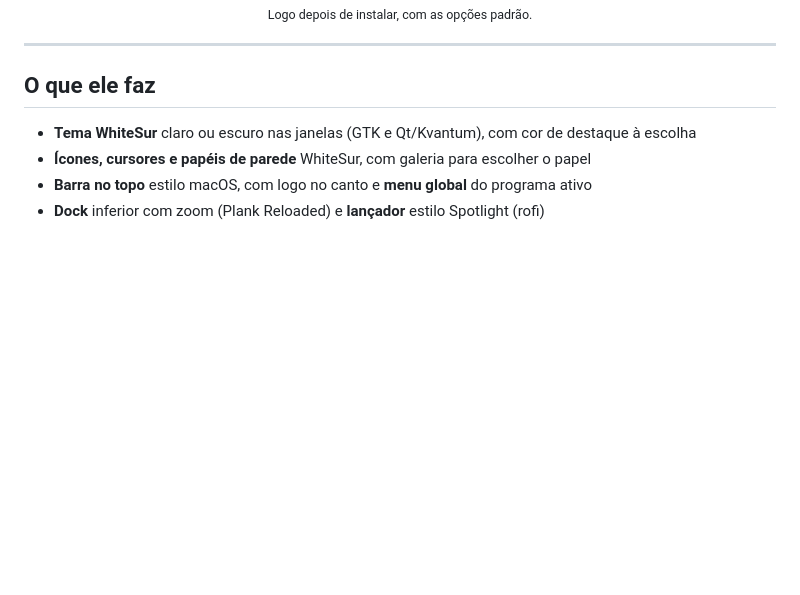
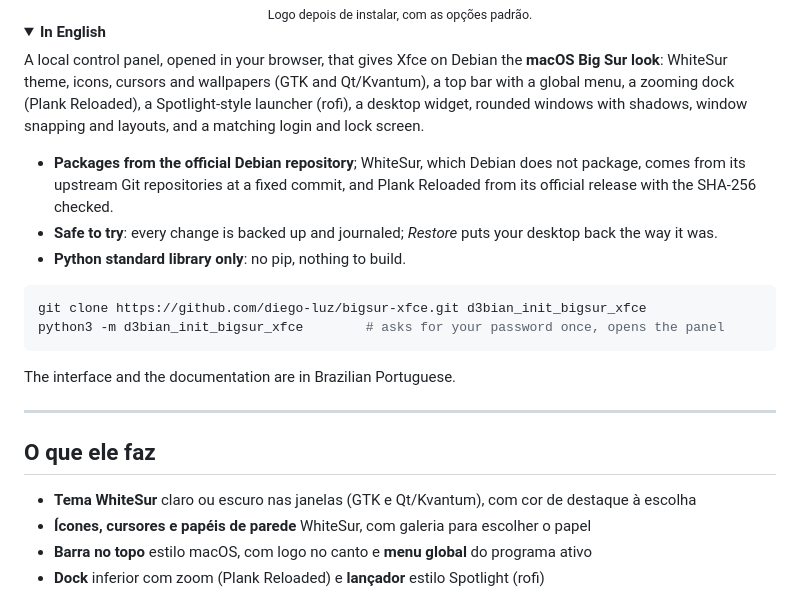
Before and after one commit to diego-luz/bigsur-xfce, a Markdown page: README.md, the part around the change. Drawn GitHub-style; folded sections open; blank space fills up the shorter version.

Commit message:
README: resumo em ingles
Para quem chega pelo GitHub de fora do Brasil: o que e, de onde vem cada coisa, restaurar e os dois comandos.

````diff
--- a/README.md
+++ b/README.md
@@ -25,6 +25,31 @@ python3 -m d3bian_init_bigsur_xfce        # pede a senha uma vez e abre o painel
   <img src="docs/imagens/resultado-instalado.jpg" alt="Logo depois de instalar, com as opções padrão" width="820">
   <br><sub>Logo depois de instalar, com as opções padrão.</sub>
 </div>
+
+<details>
+<summary><b>In English</b></summary>
+
+A local control panel, opened in your browser, that gives Xfce on Debian the
+**macOS Big Sur look**: WhiteSur theme, icons, cursors and wallpapers (GTK and
+Qt/Kvantum), a top bar with a global menu, a zooming dock (Plank Reloaded), a
+Spotlight-style launcher (rofi), a desktop widget, rounded windows with shadows,
+window snapping and layouts, and a matching login and lock screen.
+
+- **Packages from the official Debian repository**; WhiteSur, which Debian does not
+  package, comes from its upstream Git repositories at a fixed commit, and Plank
+  Reloaded from its official release with the SHA-256 checked.
+- **Safe to try**: every change is backed up and journaled; *Restore* puts your
+  desktop back the way it was.
+- **Python standard library only**: no pip, nothing to build.
+
+```sh
+git clone https://github.com/diego-luz/bigsur-xfce.git d3bian_init_bigsur_xfce
+python3 -m d3bian_init_bigsur_xfce        # asks for your password once, opens the panel
+```
+
+The interface and the documentation are in Brazilian Portuguese.
+
+</details>
 
 ---
 
````
